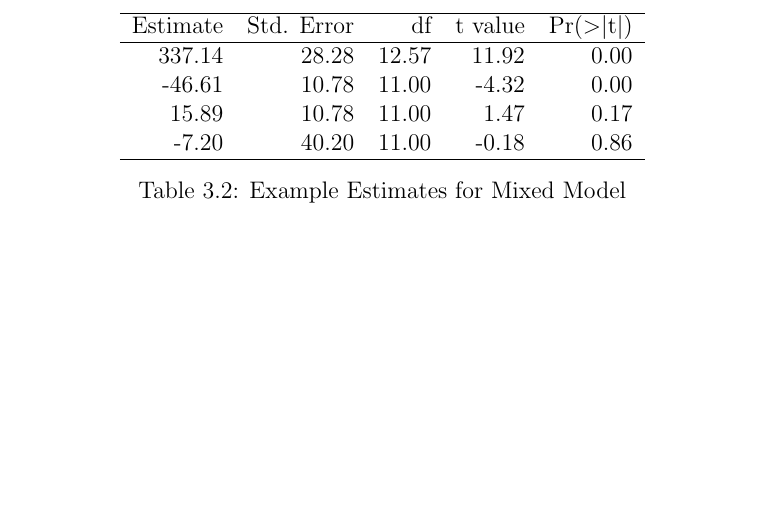
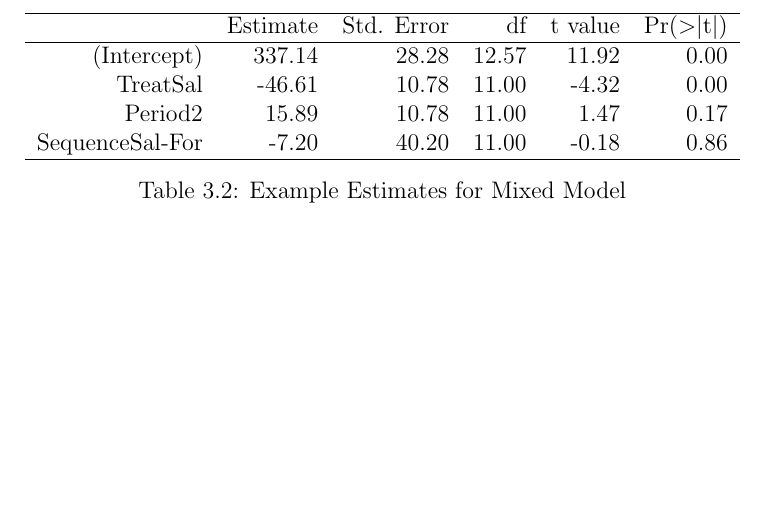
Before and after one commit to jules-collard/Analysis-of-Crossover-Trials, a LaTeX thesis (report/Report.tex, which reads report/tables/estimatesTable.tex): part of page 18 of 20, cut so that both start at the same text. Compiled offline with pdfLaTeX; a LaTeX package or settings file that is missing is left out.

Commit message:
Fixed estimates table

```diff
--- a/report/tables/estimatesTable.tex
+++ b/report/tables/estimatesTable.tex
@@ -1,15 +1,15 @@
 % latex table generated in R 4.3.3 by xtable 1.8-4 package
-% Mon Aug  5 21:43:45 2024
+% Mon Aug  5 21:48:34 2024
 \begin{table}[ht]
 \centering
-\begin{tabular}{rrrrr}
+\begin{tabular}{rrrrrr}
   \hline
-Estimate & Std. Error & df & t value & Pr($>$$|$t$|$) \\
+ & Estimate & Std. Error & df & t value & Pr($>$$|$t$|$) \\
   \hline
-337.14 & 28.28 & 12.57 & 11.92 & 0.00 \\
-  -46.61 & 10.78 & 11.00 & -4.32 & 0.00 \\
-  15.89 & 10.78 & 11.00 & 1.47 & 0.17 \\
-  -7.20 & 40.20 & 11.00 & -0.18 & 0.86 \\
+(Intercept) & 337.14 & 28.28 & 12.57 & 11.92 & 0.00 \\
+  TreatSal & -46.61 & 10.78 & 11.00 & -4.32 & 0.00 \\
+  Period2 & 15.89 & 10.78 & 11.00 & 1.47 & 0.17 \\
+  SequenceSal-For & -7.20 & 40.20 & 11.00 & -0.18 & 0.86 \\
    \hline
 \end{tabular}
 \caption{Example Estimates for Mixed Model}
```
Also changed, not shown: 1 other file.
